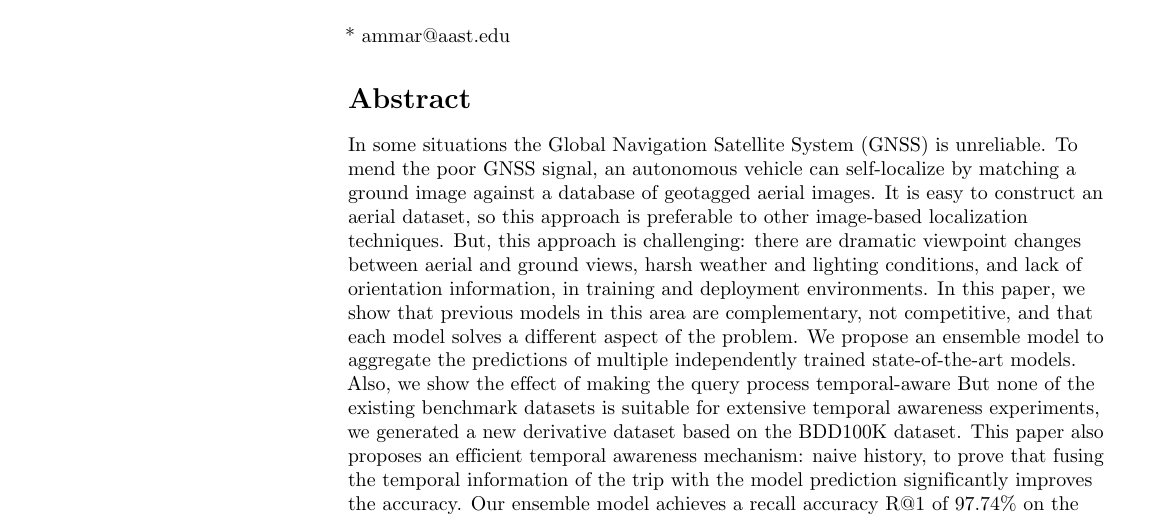
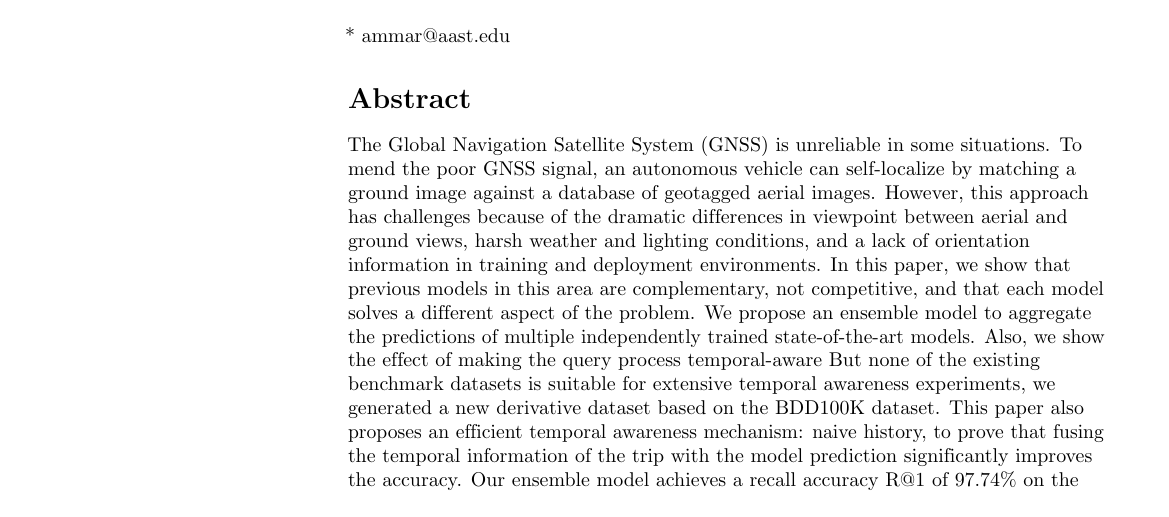
Before and after one commit to AbdulrhmnGhanem/Leveraging-Cross-View-Geo-Localization-With-Ensemble-Learning-And-Temporal-Awareness, a LaTeX document (main.tex): part of page 1 of 16, cut so that both start at the same text. Compiled offline with pdfLaTeX.

Commit message:
Slightly edit the abstract

```diff
--- a/main.tex
+++ b/main.tex
@@ -160,7 +160,7 @@ Mahmoud Masoud\textsuperscript{2}
 \end{flushleft}
 % Please keep the abstract below 300 words
 \section*{Abstract}
-In some situations the Global Navigation Satellite System (GNSS) is unreliable. To mend the poor GNSS signal, an autonomous vehicle can self-localize by matching a ground image against a database of geotagged aerial images. It is easy to construct an aerial dataset, so this approach is preferable to other image-based localization techniques. But, this approach is challenging: there are dramatic viewpoint changes between aerial and ground views, harsh weather and lighting conditions, and lack of orientation information, in training and deployment environments. In this paper, we show that previous models in this area are complementary, not competitive, and that each model solves a different aspect of the problem. We propose an ensemble model to aggregate the predictions of multiple independently trained state-of-the-art models. Also, we show the effect of making the query process temporal-aware  But none of the existing benchmark datasets is suitable for extensive temporal awareness experiments, we generated a new derivative dataset based on the BDD100K dataset. This paper also proposes an efficient temporal awareness mechanism: naive history, to prove that fusing the temporal information of the trip with the model prediction significantly improves the accuracy. Our ensemble model achieves a recall accuracy R@1 of 97.74\% on the CVUSA dataset and 91.43\% on the CVACT dataset (surpassing the current state-of-the-art). Our temporal awareness mechanism converges to R@1 of ~100\% by looking at a few steps back in the trip history. We expect this study to initialize the building of deployable ensemble cross-view geo-localization models that take advantage of temporal proximity between ground images.
+The Global Navigation Satellite System (GNSS) is unreliable in some situations. To mend the poor GNSS signal, an autonomous vehicle can self-localize by matching a ground image against a database of geotagged aerial images. However, this approach has challenges  because of the dramatic differences in viewpoint between aerial and ground views, harsh weather and lighting conditions, and a lack of orientation information in training and deployment environments. In this paper, we show that previous models in this area are complementary, not competitive, and that each model solves a different aspect of the problem. We propose an ensemble model to aggregate the predictions of multiple independently trained state-of-the-art models. Also, we show the effect of making the query process temporal-aware  But none of the existing benchmark datasets is suitable for extensive temporal awareness experiments, we generated a new derivative dataset based on the BDD100K dataset. This paper also proposes an efficient temporal awareness mechanism: naive history, to prove that fusing the temporal information of the trip with the model prediction significantly improves the accuracy. Our ensemble model achieves a recall accuracy R@1 of 97.74\% on the CVUSA dataset and 91.43\% on the CVACT dataset (surpassing the current state-of-the-art). Our temporal awareness mechanism converges to R@1 of ~100\% by looking at a few steps back in the trip history. We expect this study to initialize the building of deployable ensemble cross-view geo-localization models that take advantage of temporal proximity between ground images.
 
 % Please keep the Author Summary between 150 and 200 words
 % Use first person. PLOS ONE authors please skip this step.
```
